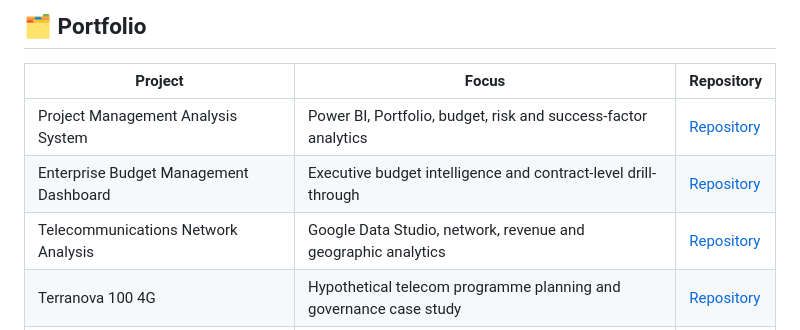
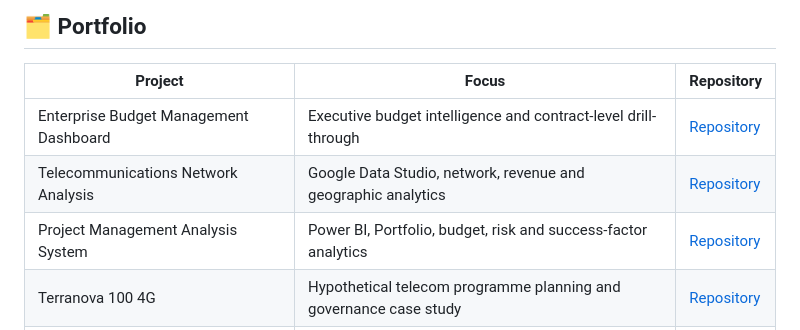
Before and after one commit to fmunoz333/fernando-munoz-cv, a Markdown page: README.md, the part around the change. Drawn GitHub-style.

Commit message:
Fix formatting in portfolio section of README

```diff
--- a/README.md
+++ b/README.md
@@ -29,9 +29,9 @@ Technology and project-management leader with **30+ years of experience** across
 
 | Project | Focus | Repository |
 |---|---|---|
-| Project Management Analysis System | Power BI, Portfolio, budget, risk and success-factor analytics | [Repository](https://github.com/fmunoz333/project-management-analysis-system) |
 | Enterprise Budget Management Dashboard | Executive budget intelligence and contract-level drill-through | [Repository](https://github.com/fmunoz333/enterprise-budget-management-system) |
 | Telecommunications Network Analysis | Google Data Studio, network, revenue and geographic analytics | [Repository](https://github.com/fmunoz333/telecom-analytics-dashboard) |
+| Project Management Analysis System | Power BI, Portfolio, budget, risk and success-factor analytics | [Repository](https://github.com/fmunoz333/project-management-analysis-system) |
 | Terranova 100 4G | Hypothetical telecom programme planning and governance case study | [Repository](https://github.com/fmunoz333/terranova-100-4g-project-management) |
 | Database Design | Relational database, SQL, VBA and executive reporting | [Repository](https://github.com/fmunoz333/database_design) |
 | Executive Project Control | Excel, VBA, Power Query, Power Pivot and project controls | [Repository](https://github.com/fmunoz333/executive_project_control_dashboard) |
```
